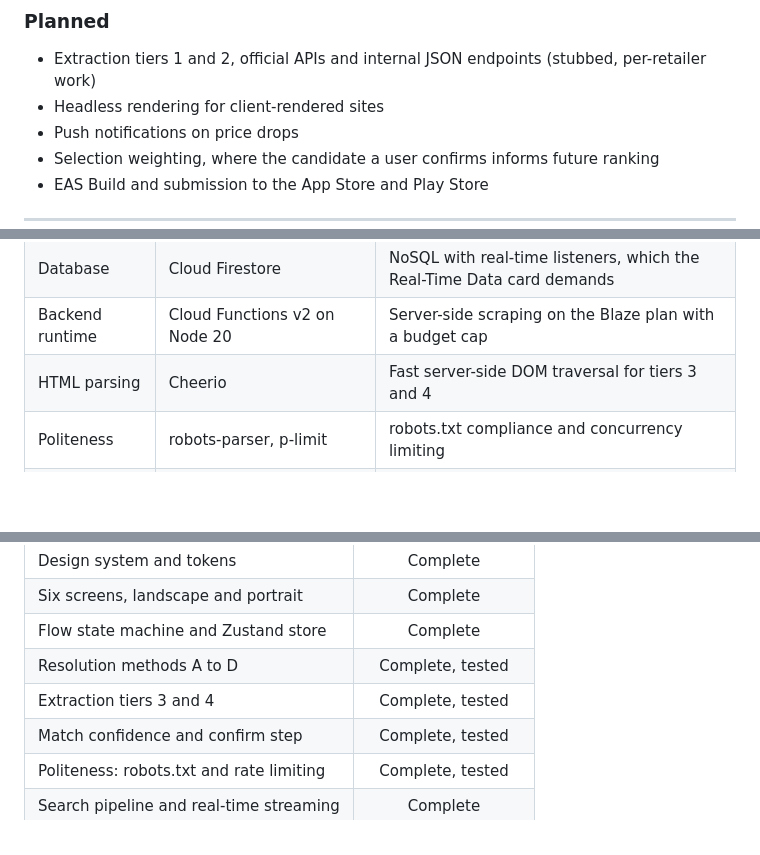
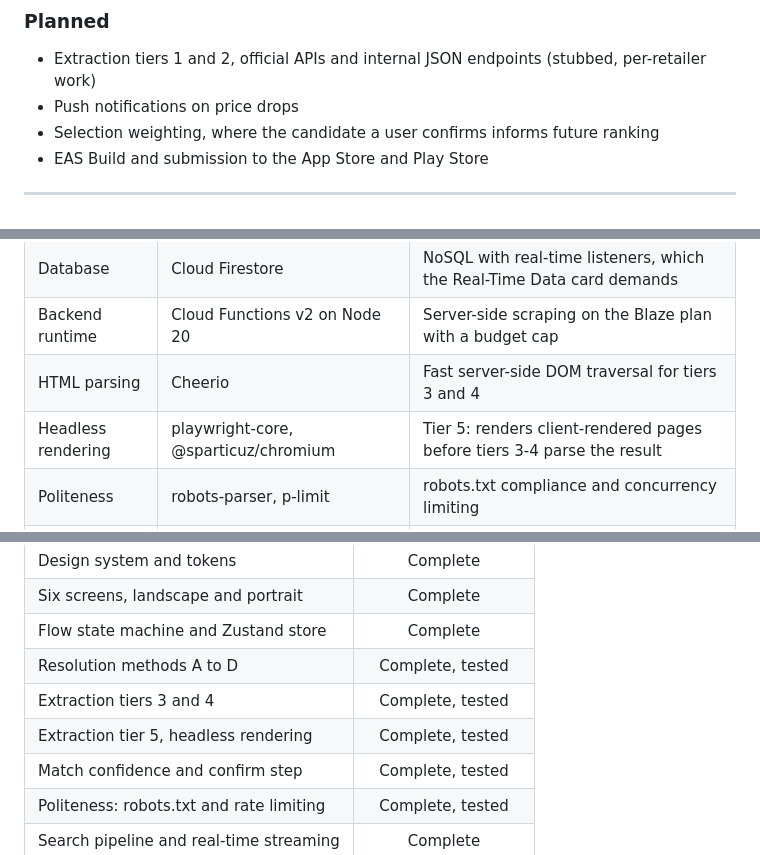
Before and after one commit to Keagan-Boucher/SIFT, a Markdown page: README.md, 3 parts joined by grey strips. Rendered like a GitHub page; blank space fills up the shorter version.

```diff
--- a/README.md
+++ b/README.md
@@ -94,7 +95,6 @@ The project is built against three fixed inspiration cards, and every major deci
 ### Planned
 
 - Extraction tiers 1 and 2, official APIs and internal JSON endpoints (stubbed, per-retailer work)
-- Headless rendering for client-rendered sites
 - Push notifications on price drops
 - Selection weighting, where the candidate a user confirms informs future ranking
 - EAS Build and submission to the App Store and Play Store
@@ -213,6 +214,7 @@ Two details matter more than they look:
 | Database        | Cloud Firestore                                | NoSQL with real-time listeners, which the Real-Time Data card demands       |
 | Backend runtime | Cloud Functions v2 on Node 20                  | Server-side scraping on the Blaze plan with a budget cap                    |
 | HTML parsing    | Cheerio                                        | Fast server-side DOM traversal for tiers 3 and 4                            |
+| Headless rendering | playwright-core, @sparticuz/chromium        | Tier 5: renders client-rendered pages before tiers 3-4 parse the result     |
 | Politeness      | robots-parser, p-limit                         | robots.txt compliance and concurrency limiting                              |
 | Admin writes    | firebase-admin                                 | Listings and templates are function-written only                            |
 | Local dev       | Firebase Emulator Suite in Docker Compose      | Reproducible backend with no cloud spend                                    |
@@ -613,6 +615,7 @@ Status is never carried by colour alone. Every tier badge, source chip and alert
 | Flow state machine and Zustand store     |       Complete       |
 | Resolution methods A to D                |   Complete, tested   |
 | Extraction tiers 3 and 4                 |   Complete, tested   |
+| Extraction tier 5, headless rendering    |   Complete, tested   |
 | Match confidence and confirm step        |   Complete, tested   |
 | Politeness: robots.txt and rate limiting |   Complete, tested   |
 | Search pipeline and real-time streaming  |       Complete       |
```
Also changed, not shown: other parts of README.md (+5 -4 lines).
